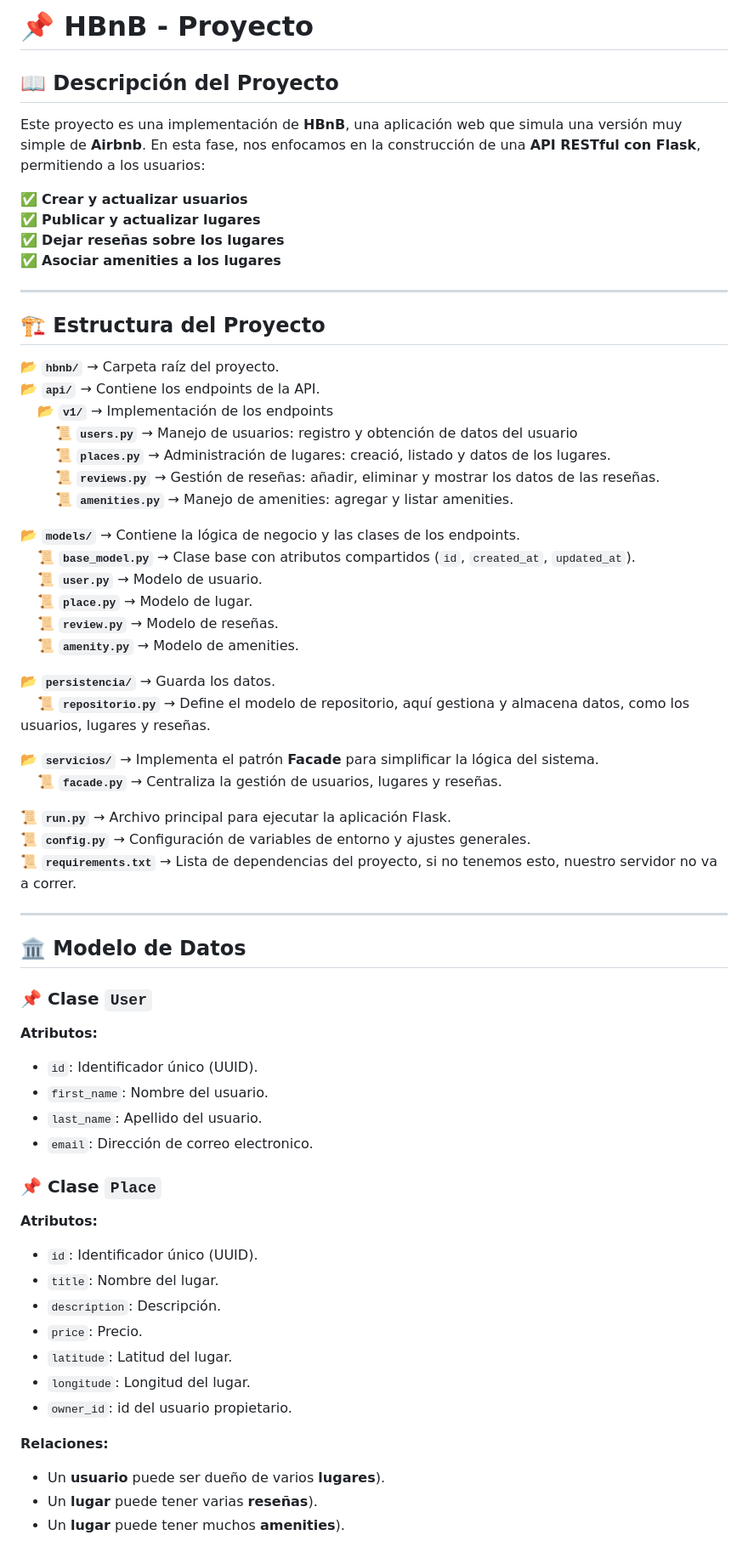
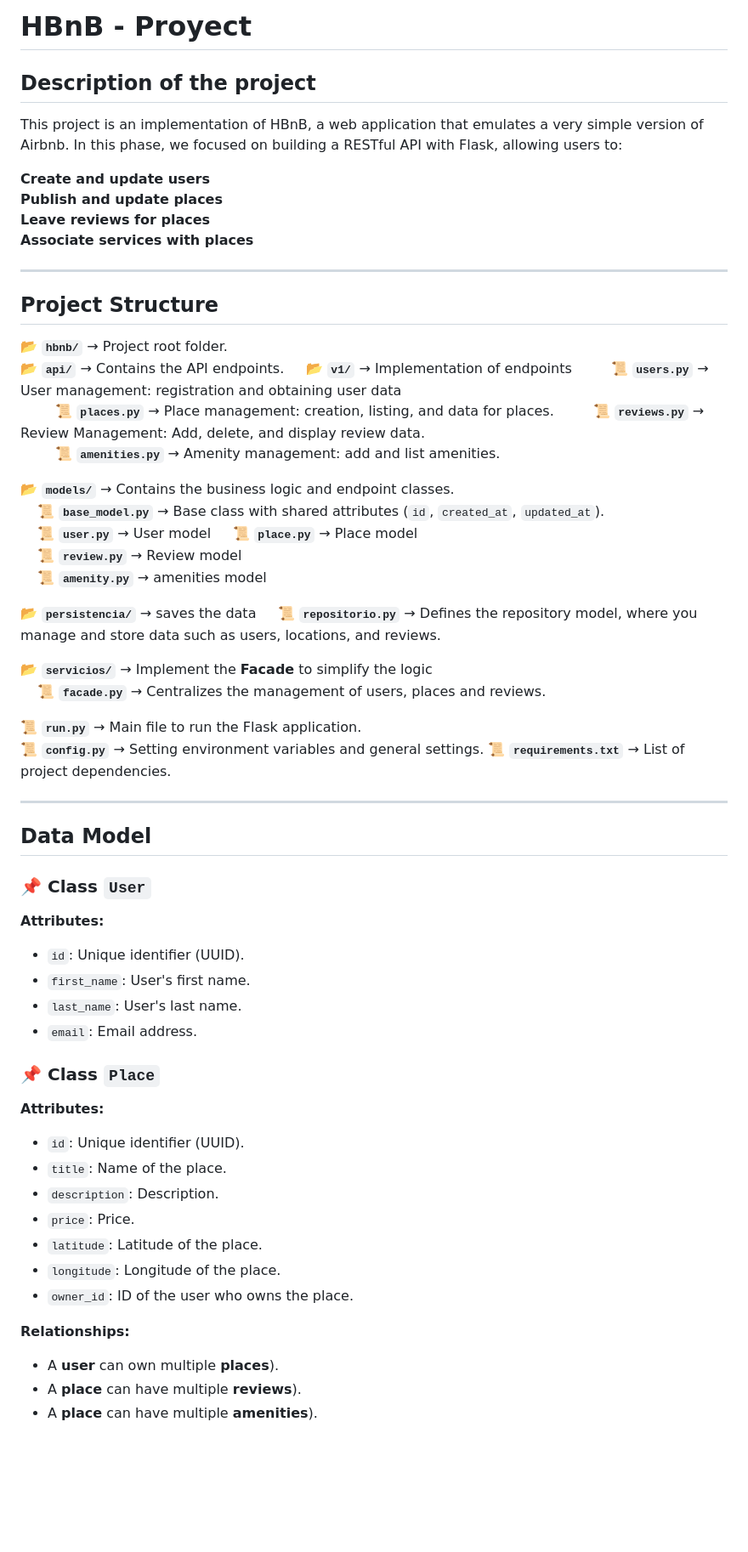
Before and after one commit to nazarena-aranda/holbertonschool-hbnb, a Markdown page: part2/README.md, the part around one of its changes. Shown at 85% size. Drawn GitHub-style; blank space fills up the shorter version.

```diff
--- a/part2/README.md
+++ b/part2/README.md
@@ -1,68 +1,67 @@
-# 📌 HBnB - Proyecto
+#  HBnB - Proyect
 
-## 📖 Descripción del Proyecto
+##  Description of the project
 
-Este proyecto es una implementación de **HBnB**, una aplicación web que simula una versión muy simple de **Airbnb**. En esta fase, nos enfocamos en la construcción de una **API RESTful con Flask**, permitiendo a los usuarios:
+This project is an implementation of HBnB, a web application that emulates a very simple version of Airbnb. In this phase, we focused on building a RESTful API with Flask, allowing users to:
 
-✅ **Crear y actualizar usuarios**
-✅ **Publicar y actualizar lugares**
-✅ **Dejar reseñas sobre los lugares**
-✅ **Asociar amenities a los lugares**
-
+**Create and update users**
+**Publish and update places**
+**Leave reviews for places**
+**Associate services with places**
 
 
 ---
 
-## 🏗️ Estructura del Proyecto
+## Project Structure
 
-📂 **`hbnb/`** → Carpeta raíz del proyecto.
-📂 **`api/`** → Contiene los endpoints de la API.
-&nbsp;&nbsp;&nbsp;&nbsp;📂 **`v1/`** → Implementación de los endpoints
-&nbsp;&nbsp;&nbsp;&nbsp;&nbsp;&nbsp;&nbsp;&nbsp;📜 **`users.py`** → Manejo de usuarios: registro y obtención de datos del usuario
-&nbsp;&nbsp;&nbsp;&nbsp;&nbsp;&nbsp;&nbsp;&nbsp;📜 **`places.py`** → Administración de lugares: creació, listado y datos de los lugares.
-&nbsp;&nbsp;&nbsp;&nbsp;&nbsp;&nbsp;&nbsp;&nbsp;📜 **`reviews.py`** → Gestión de reseñas: añadir, eliminar y mostrar los datos de las reseñas.
-&nbsp;&nbsp;&nbsp;&nbsp;&nbsp;&nbsp;&nbsp;&nbsp;📜 **`amenities.py`** → Manejo de amenities: agregar y listar amenities.
+📂 **`hbnb/`** → Project root folder.
+📂 **`api/`** → Contains the API endpoints.
+&nbsp;&nbsp;&nbsp;&nbsp;📂 **`v1/`** → Implementation of endpoints
+&nbsp;&nbsp;&nbsp;&nbsp;&nbsp;&nbsp;&nbsp;&nbsp;📜 **`users.py`** → User management: registration and obtaining user data
+&nbsp;&nbsp;&nbsp;&nbsp;&nbsp;&nbsp;&nbsp;&nbsp;📜 **`places.py`** → Place management: creation, listing, and data for places.
+&nbsp;&nbsp;&nbsp;&nbsp;&nbsp;&nbsp;&nbsp;&nbsp;📜 **`reviews.py`** → Review Management: Add, delete, and display review data.
+&nbsp;&nbsp;&nbsp;&nbsp;&nbsp;&nbsp;&nbsp;&nbsp;📜 **`amenities.py`** → Amenity management: add and list amenities.
 
-📂 **`models/`** → Contiene la lógica de negocio y las clases de los endpoints.
-&nbsp;&nbsp;&nbsp;&nbsp;📜 **`base_model.py`** → Clase base con atributos compartidos (`id`, `created_at`, `updated_at`).
-&nbsp;&nbsp;&nbsp;&nbsp;📜 **`user.py`** → Modelo de usuario.
-&nbsp;&nbsp;&nbsp;&nbsp;📜 **`place.py`** → Modelo de lugar.
-&nbsp;&nbsp;&nbsp;&nbsp;📜 **`review.py`** → Modelo de reseñas.
-&nbsp;&nbsp;&nbsp;&nbsp;📜 **`amenity.py`** → Modelo de amenities.
+📂 **`models/`** → Contains the business logic and endpoint classes.
+&nbsp;&nbsp;&nbsp;&nbsp;📜 **`base_model.py`** → Base class with shared attributes (`id`, `created_at`, `updated_at`).
+&nbsp;&nbsp;&nbsp;&nbsp;📜 **`user.py`** → User model
+&nbsp;&nbsp;&nbsp;&nbsp;📜 **`place.py`** → Place model
+&nbsp;&nbsp;&nbsp;&nbsp;📜 **`review.py`** → Review model
+&nbsp;&nbsp;&nbsp;&nbsp;📜 **`amenity.py`** → amenities model
 
-📂 **`persistencia/`** → Guarda los datos.
-&nbsp;&nbsp;&nbsp;&nbsp;📜 **`repositorio.py`** → Define el modelo de repositorio, aquí gestiona y almacena datos, como los usuarios, lugares y reseñas.
+📂 **`persistencia/`** → saves the data
+&nbsp;&nbsp;&nbsp;&nbsp;📜 **`repositorio.py`** → Defines the repository model, where you manage and store data such as users, locations, and reviews.
 
-📂 **`servicios/`** → Implementa el patrón **Facade** para simplificar la lógica del sistema.
-&nbsp;&nbsp;&nbsp;&nbsp;📜 **`facade.py`** → Centraliza la gestión de usuarios, lugares y reseñas.
+📂 **`servicios/`** → Implement the **Facade** to simplify the logic
+&nbsp;&nbsp;&nbsp;&nbsp;📜 **`facade.py`** → Centralizes the management of users, places and reviews.
 
-📜 **`run.py`** → Archivo principal para ejecutar la aplicación Flask.
-📜 **`config.py`** → Configuración de variables de entorno y ajustes generales.
-📜 **`requirements.txt`** → Lista de dependencias del proyecto, si no tenemos esto, nuestro servidor no va a correr.
+📜 **`run.py`** → Main file to run the Flask application.
+📜 **`config.py`** → Setting environment variables and general settings.
+📜 **`requirements.txt`** → List of project dependencies.
 
 ---
 
-## 🏛️ Modelo de Datos
+## Data Model
 
-### 📌 **Clase `User`**
-**Atributos:**
-- `id`: Identificador único (UUID).
-- `first_name`: Nombre del usuario.
-- `last_name`: Apellido del usuario.
-- `email`: Dirección de correo electronico.
+### 📌 **Class `User`**
+**Attributes:**
+- `id`: Unique identifier (UUID).
+- `first_name`: User's first name.
+- `last_name`: User's last name.
+- `email`: Email address.
 
-### 📌 **Clase `Place`**
-**Atributos:**
-- `id`: Identificador único (UUID).
-- `title`: Nombre del lugar.
-- `description`: Descripción.
-- `price`: Precio.
-- `latitude`: Latitud del lugar.
-- `longitude`: Longitud del lugar.
-- `owner_id`: id del usuario propietario.
+### 📌 **Class `Place`**
+**Attributes:**
+- `id`: Unique identifier (UUID).
+- `title`: Name of the place.
+- `description`: Description.
+- `price`: Price.
+- `latitude`: Latitude of the place.
+- `longitude`: Longitude of the place.
+- `owner_id`: ID of the user who owns the place.
 
-**Relaciones:**
-- Un **usuario** puede ser dueño de varios **lugares**).
-- Un **lugar** puede tener varias **reseñas**).
-- Un **lugar** puede tener muchos **amenities**).
+**Relationships:**
+- A **user** can own multiple **places**).
+- A **place** can have multiple **reviews**).
+- A **place** can have multiple **amenities**).
 
```
Also changed, not shown: other parts of part2/README.md (+17 -17 lines).
